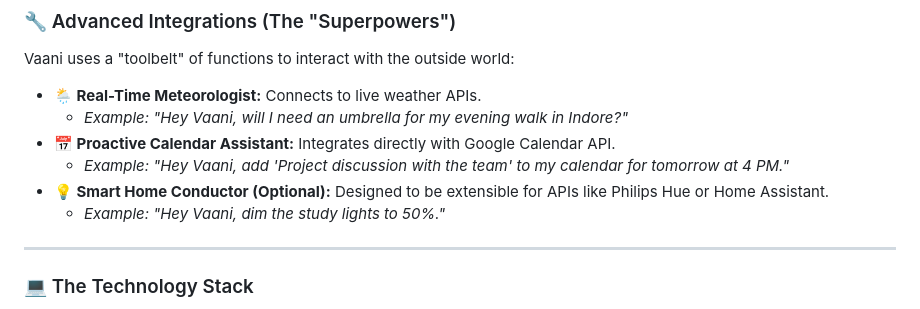
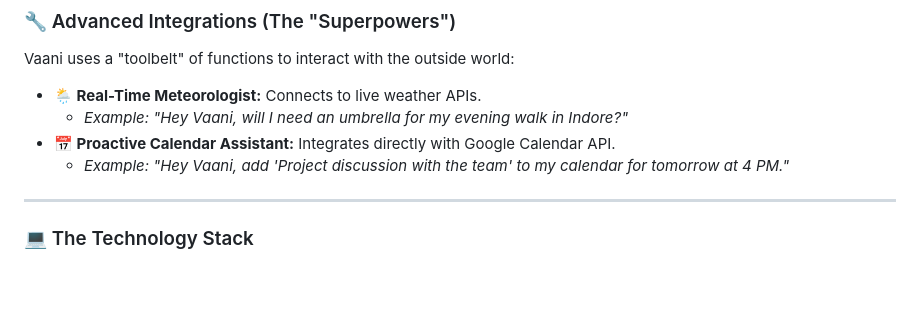
Before and after one commit to radhika00003/30-Days-of-AI-Voice-Agents, a Markdown page: README.md, the part around the change. Rendered like a GitHub page; blank space fills up the shorter version.

```diff
--- a/README.md
+++ b/README.md
@@ -61,8 +61,7 @@ Vaani uses a "toolbelt" of functions to interact with the outside world:
     * *Example: "Hey Vaani, will I need an umbrella for my evening walk in Indore?"*
 * **📅 Proactive Calendar Assistant:** Integrates directly with Google Calendar API.
     * *Example: "Hey Vaani, add 'Project discussion with the team' to my calendar for tomorrow at 4 PM."*
-* **💡 Smart Home Conductor (Optional):** Designed to be extensible for APIs like Philips Hue or Home Assistant.
-    * *Example: "Hey Vaani, dim the study lights to 50%."*
+
 
 ---
 
```
